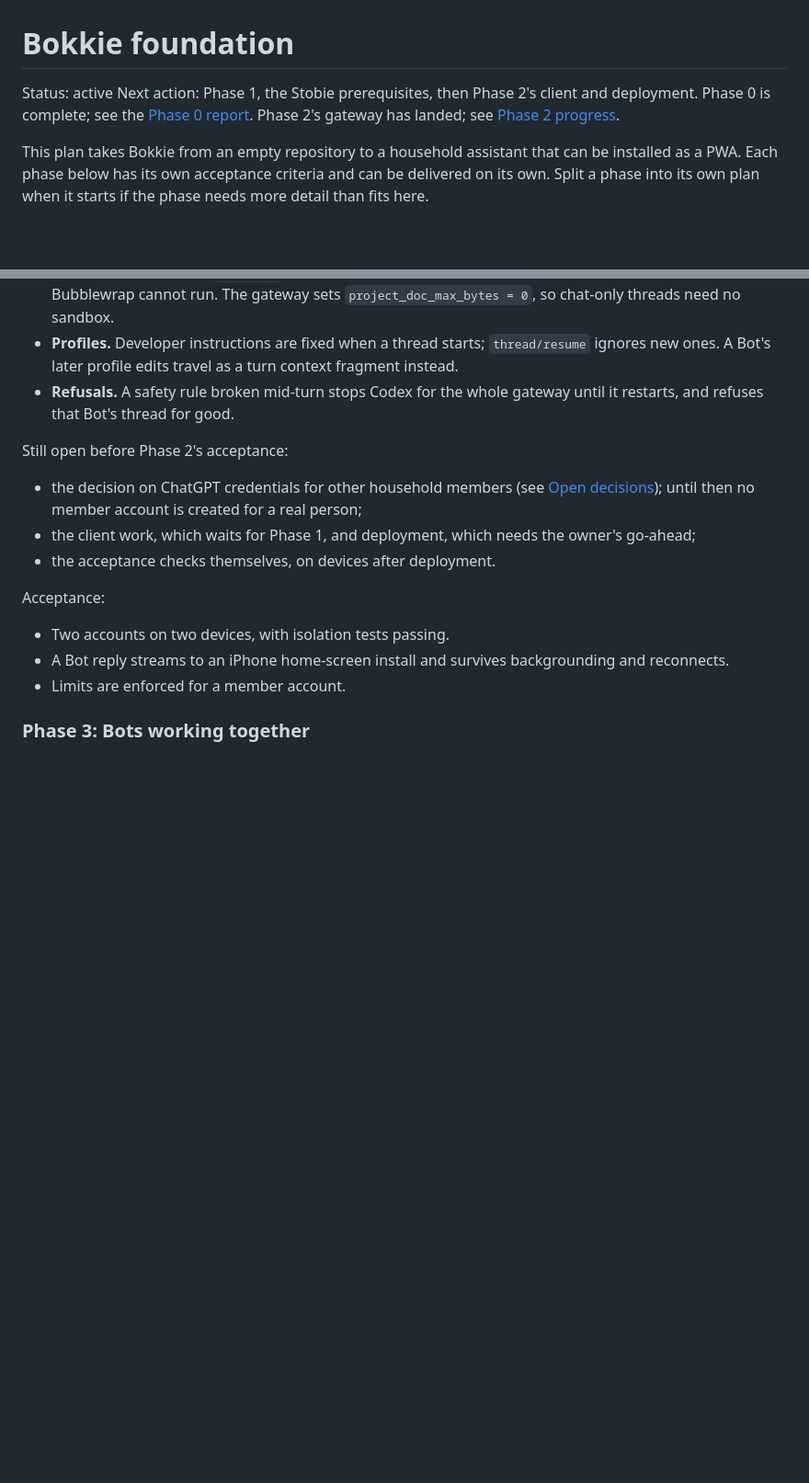
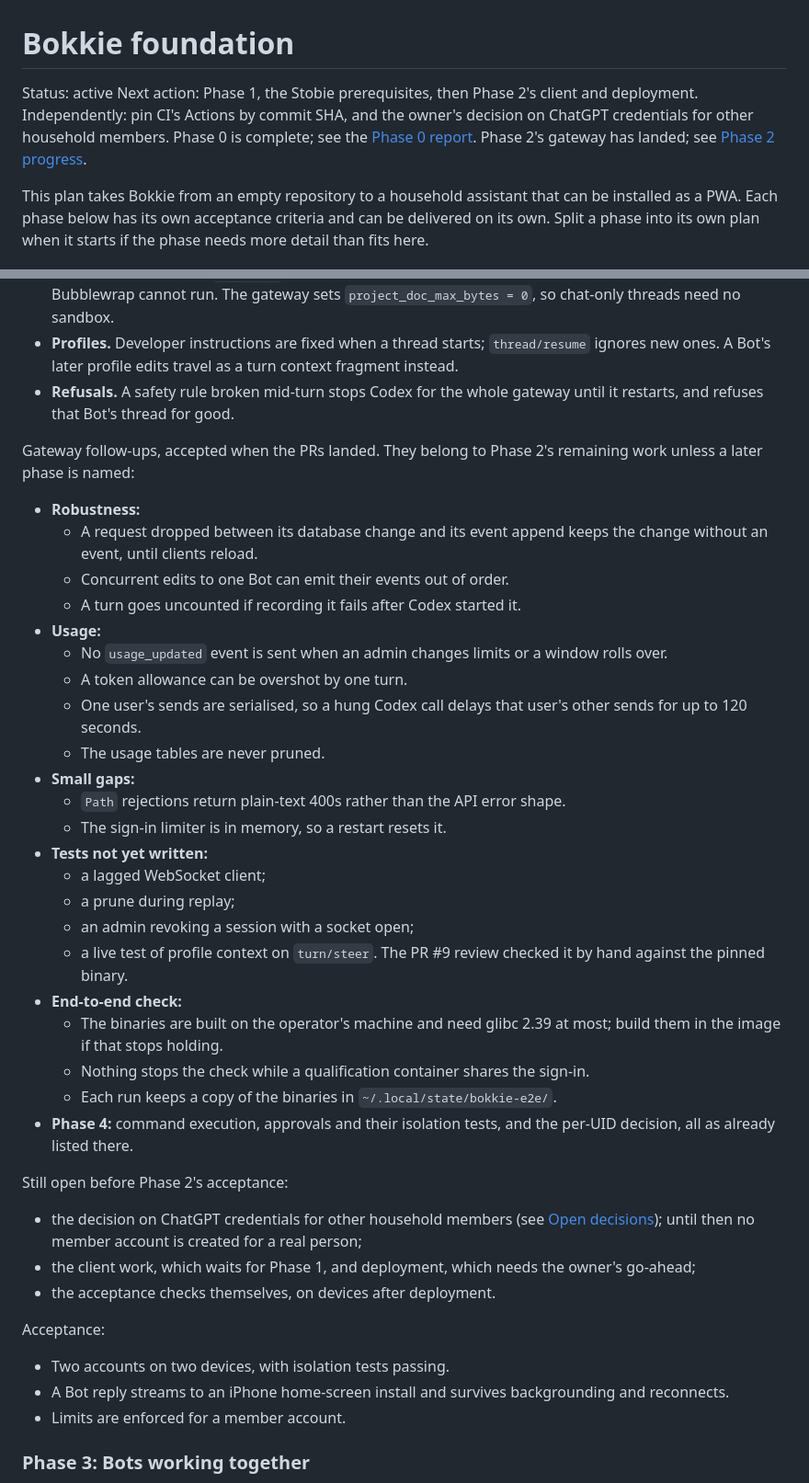
Before and after one commit to robchristie/bokkie, a Markdown page: docs/plans/foundation-plan.md, 2 parts joined by grey strips. Shown at 92% size. Rendered like a GitHub page; blank space fills up the shorter version.

Commit message:
Record Phase 2's landed revisions and gateway follow-ups in the plan (#13)

```diff
--- a/docs/plans/foundation-plan.md
+++ b/docs/plans/foundation-plan.md
@@ -2,7 +2,8 @@
 
 Status: active
 Next action: Phase 1, the Stobie prerequisites, then Phase 2's client and
-deployment. Phase 0 is complete; see the
+deployment. Independently: pin CI's Actions by commit SHA, and the owner's
+decision on ChatGPT credentials for other household members. Phase 0 is complete; see the
 [Phase 0 report](../phase-0-report.md). Phase 2's gateway has landed; see
 [Phase 2 progress](#phase-2-progress).
 
@@ -397,6 +402,40 @@ What the gateway work found, now recorded in docs/gateway.md:
   turn context fragment instead.
 - **Refusals.** A safety rule broken mid-turn stops Codex for the whole
   gateway until it restarts, and refuses that Bot's thread for good.
+
+Gateway follow-ups, accepted when the PRs landed. They belong to Phase 2's
+remaining work unless a later phase is named:
+
+- **Robustness:**
+  - A request dropped between its database change and its event append
+    keeps the change without an event, until clients reload.
+  - Concurrent edits to one Bot can emit their events out of order.
+  - A turn goes uncounted if recording it fails after Codex started it.
+- **Usage:**
+  - No `usage_updated` event is sent when an admin changes limits or a
+    window rolls over.
+  - A token allowance can be overshot by one turn.
+  - One user's sends are serialised, so a hung Codex call delays that
+    user's other sends for up to 120 seconds.
+  - The usage tables are never pruned.
+- **Small gaps:**
+  - `Path` rejections return plain-text 400s rather than the API error
+    shape.
+  - The sign-in limiter is in memory, so a restart resets it.
+- **Tests not yet written:**
+  - a lagged WebSocket client;
+  - a prune during replay;
+  - an admin revoking a session with a socket open;
+  - a live test of profile context on `turn/steer`. The PR #9 review
+    checked it by hand against the pinned binary.
+- **End-to-end check:**
+  - The binaries are built on the operator's machine and need glibc 2.39 at
+    most; build them in the image if that stops holding.
+  - Nothing stops the check while a qualification container shares the
+    sign-in.
+  - Each run keeps a copy of the binaries in `~/.local/state/bokkie-e2e/`.
+- **Phase 4:** command execution, approvals and their isolation tests, and
+  the per-UID decision, all as already listed there.
 
 Still open before Phase 2's acceptance:
 
```
Also changed, not shown: other parts of docs/plans/foundation-plan.md (+16 -12 lines).
